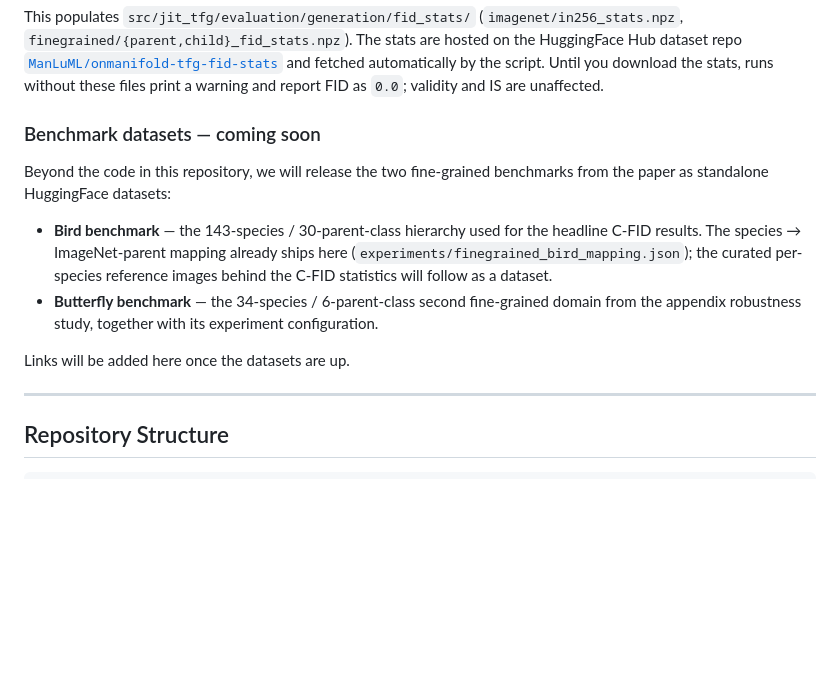
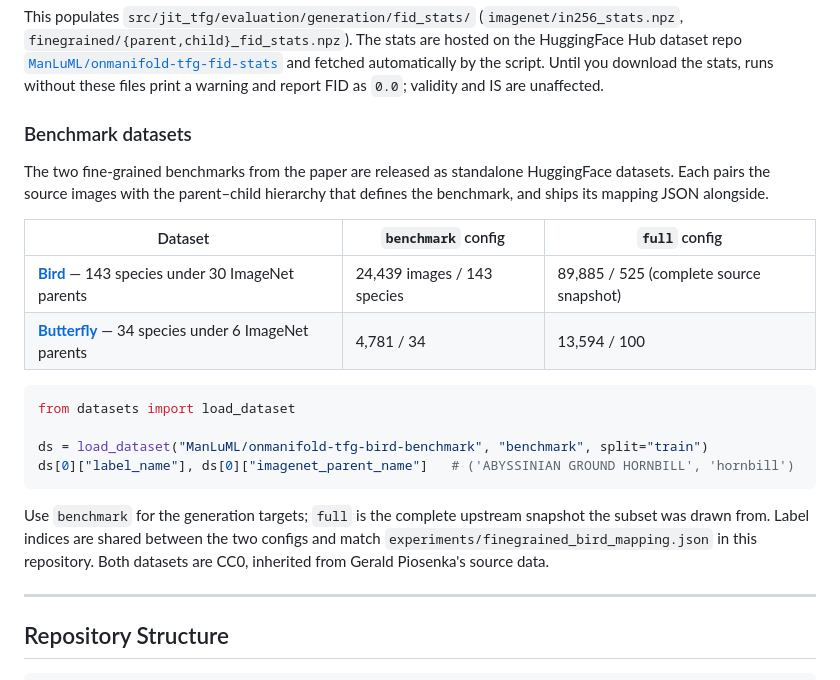
Before and after one commit to ManLuML/on-manifold-tfg, a Markdown page: README.md, the part around the change. Drawn GitHub-style; blank space fills up the shorter version.

Commit message:
docs: link the released benchmark datasets
Both fine-grained benchmarks are now on the HuggingFace Hub, so replace the
"coming soon" placeholder with the actual links, per-config sizes, and a
minimal load_dataset example.

Co-Authored-By: Claude Opus 5 <noreply@anthropic.com>

````diff
--- a/README.md
+++ b/README.md
@@ -100,14 +100,23 @@ uv run python scripts/download_fid_stats.py
 
 This populates `src/jit_tfg/evaluation/generation/fid_stats/` (`imagenet/in256_stats.npz`, `finegrained/{parent,child}_fid_stats.npz`). The stats are hosted on the HuggingFace Hub dataset repo [`ManLuML/onmanifold-tfg-fid-stats`](https://huggingface.co/datasets/ManLuML/onmanifold-tfg-fid-stats) and fetched automatically by the script. Until you download the stats, runs without these files print a warning and report FID as `0.0`; validity and IS are unaffected.
 
-### Benchmark datasets — coming soon
+### Benchmark datasets
 
-Beyond the code in this repository, we will release the two fine-grained benchmarks from the paper as standalone HuggingFace datasets:
+The two fine-grained benchmarks from the paper are released as standalone HuggingFace datasets. Each pairs the source images with the parent–child hierarchy that defines the benchmark, and ships its mapping JSON alongside.
 
-- **Bird benchmark** — the 143-species / 30-parent-class hierarchy used for the headline C-FID results. The species → ImageNet-parent mapping already ships here (`experiments/finegrained_bird_mapping.json`); the curated per-species reference images behind the C-FID statistics will follow as a dataset.
-- **Butterfly benchmark** — the 34-species / 6-parent-class second fine-grained domain from the appendix robustness study, together with its experiment configuration.
+| Dataset | `benchmark` config | `full` config |
+|---|---|---|
+| [**Bird**](https://huggingface.co/datasets/ManLuML/onmanifold-tfg-bird-benchmark) — 143 species under 30 ImageNet parents | 24,439 images / 143 species | 89,885 / 525 (complete source snapshot) |
+| [**Butterfly**](https://huggingface.co/datasets/ManLuML/onmanifold-tfg-butterfly-benchmark) — 34 species under 6 ImageNet parents | 4,781 / 34 | 13,594 / 100 |
 
-Links will be added here once the datasets are up.
+```python
+from datasets import load_dataset
+
+ds = load_dataset("ManLuML/onmanifold-tfg-bird-benchmark", "benchmark", split="train")
+ds[0]["label_name"], ds[0]["imagenet_parent_name"]   # ('ABYSSINIAN GROUND HORNBILL', 'hornbill')
+```
+
+Use `benchmark` for the generation targets; `full` is the complete upstream snapshot the subset was drawn from. Label indices are shared between the two configs and match `experiments/finegrained_bird_mapping.json` in this repository. Both datasets are CC0, inherited from Gerald Piosenka's source data.
 
 ---
 
````
